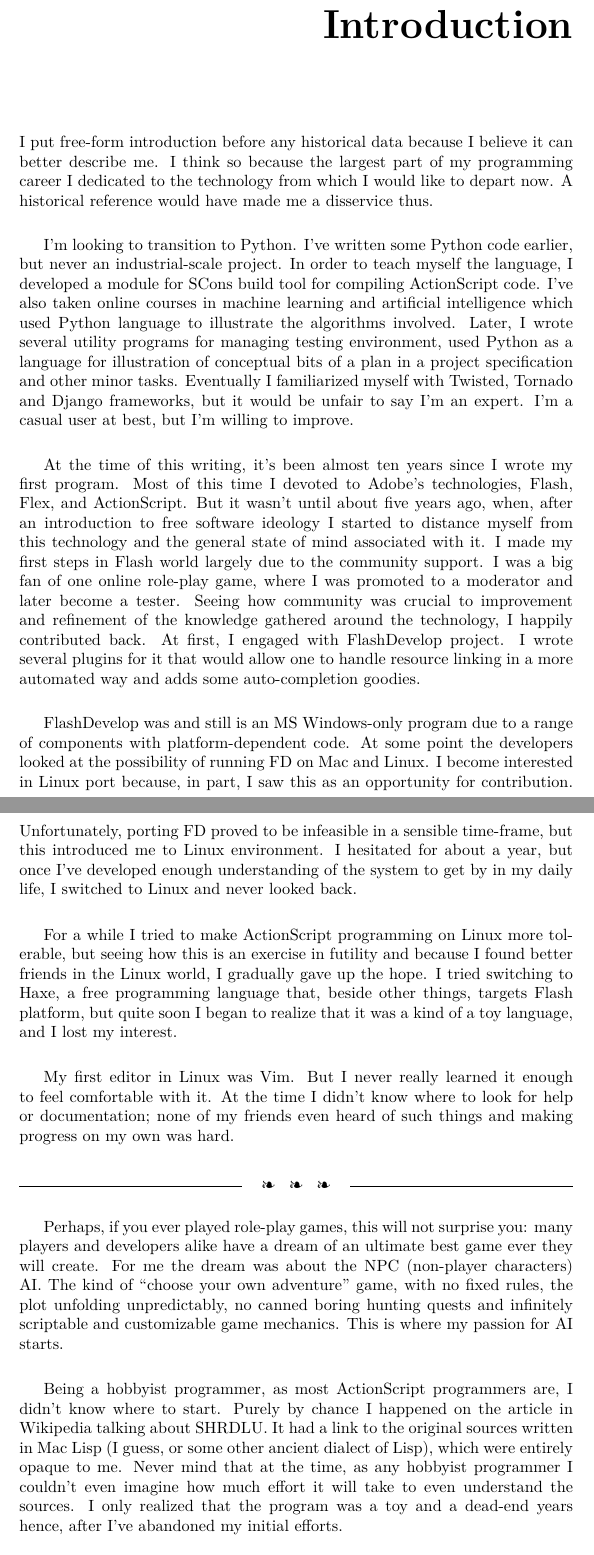
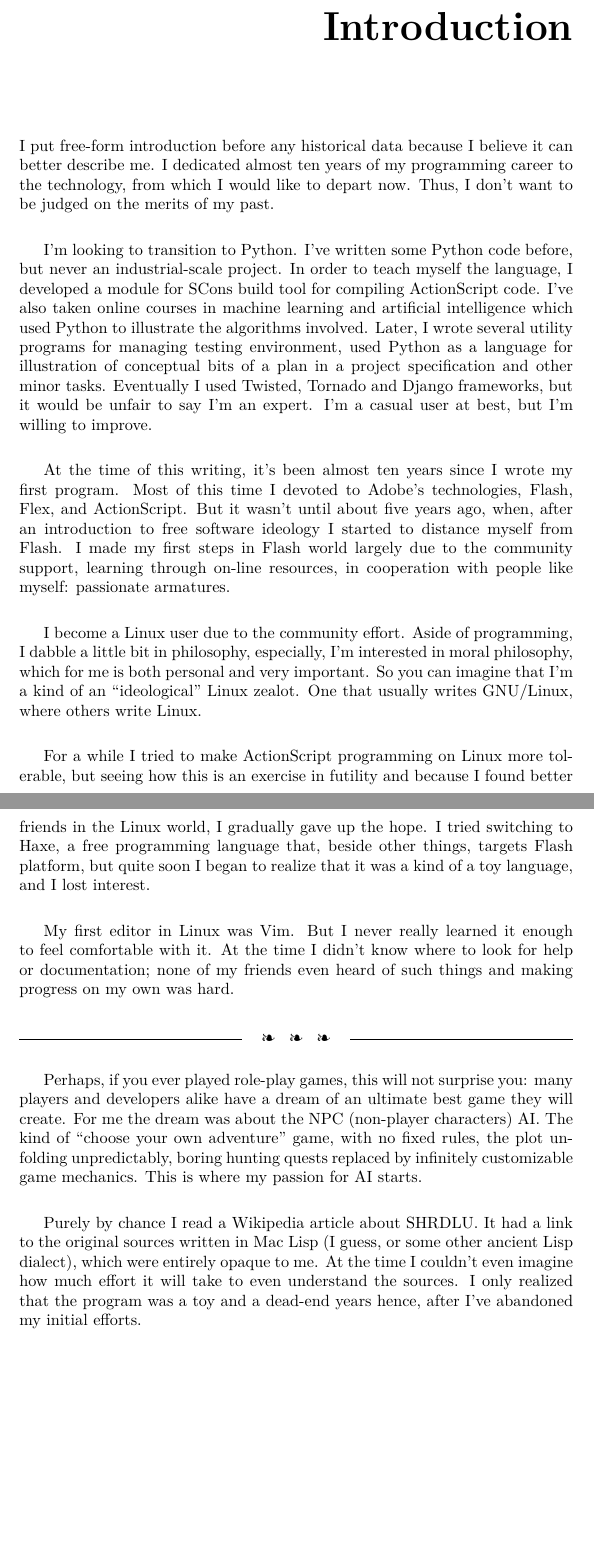
Before and after one commit to wvxvw/resume, a LaTeX thesis (oleg-sivokon.tex): two parts of pages 3 and 4 of 15 before the commit and two parts of pages 3 and 4 of 14 after it, joined at a grey line, cut so that both start at the same text, the shorter picture padded with empty space. Compiled offline with pdfLaTeX.

Commit message:
Some cleanup.

```diff
--- a/oleg-sivokon.tex
+++ b/oleg-sivokon.tex
@@ -88,49 +91,41 @@ Address: & Florentin 50, Tel Aviv, Israel\\
 \chapter{Introduction}
 \label{sec-2}
 I put free-form introduction before any historical data because I believe it
-can better describe me.  I think so because the largest part of my programming
-career I dedicated to the technology from which I would like to depart now.  A
-historical reference would have made me a disservice thus.
+can better describe me.  I dedicated almost ten years of my programming career
+to the technology, from which I would like to depart now.  Thus, I don't want
+to be judged on the merits of my past.
 
-I'm looking to transition to Python.  I've written some Python code earlier,
+I'm looking to transition to Python.  I've written some Python code before,
 but never an industrial-scale project.  In order to teach myself the language,
 I developed a module for SCons build tool for compiling ActionScript code.
 I've also taken online courses in machine learning and artificial intelligence
-which used Python language to illustrate the algorithms involved.  Later, I
-wrote several utility programs for managing testing environment, used Python
-as a language for illustration of conceptual bits of a plan in a project
-specification and other minor tasks.  Eventually I familiarized myself with
-Twisted, Tornado and Django frameworks, but it would be unfair to say I'm an
-expert.  I'm a casual user at best, but I'm willing to improve.
+which used Python to illustrate the algorithms involved.  Later, I wrote
+several utility programs for managing testing environment, used Python as a
+language for illustration of conceptual bits of a plan in a project
+specification and other minor tasks.  Eventually I used Twisted, Tornado and
+Django frameworks, but it would be unfair to say I'm an expert.  I'm a casual
+user at best, but I'm willing to improve.
 
 At the time of this writing, it's been almost ten years since I wrote my first
 program.  Most of this time I devoted to Adobe's technologies, Flash, Flex,
 and ActionScript.  But it wasn't until about five years ago, when, after an
-introduction to free software ideology I started to distance myself from this
-technology and the general state of mind associated with it.  I made my first
-steps in Flash world largely due to the community support.  I was a big fan of
-one online role-play game, where I was promoted to a moderator and later
-become a tester.  Seeing how community was crucial to improvement and
-refinement of the knowledge gathered around the technology, I happily
-contributed back.  At first, I engaged with FlashDevelop project.  I wrote
-several plugins for it that would allow one to handle resource linking in a
-more automated way and adds some auto-completion goodies.
+introduction to free software ideology I started to distance myself from
+Flash.  I made my first steps in Flash world largely due to the community
+support, learning through on-line resources, in cooperation with people like
+myself: passionate armatures.
 
-FlashDevelop was and still is an MS Windows-only program due to a range of
-components with platform-dependent code.  At some point the developers looked
-at the possibility of running FD on Mac and Linux.  I become interested in
-Linux port because, in part, I saw this as an opportunity for contribution.
-Unfortunately, porting FD proved to be infeasible in a sensible time-frame,
-but this introduced me to Linux environment.  I hesitated for about a year,
-but once I've developed enough understanding of the system to get by in my
-daily life, I switched to Linux and never looked back.
+I become a Linux user due to the community effort.  Aside of programming, I
+dabble a little bit in philosophy, especially, I'm interested in moral
+philosophy, which for me is both personal and very important.  So you can
+imagine that I'm a kind of an ``ideological'' Linux zealot.  One that usually
+writes GNU/Linux, where others write Linux.
 
 For a while I tried to make ActionScript programming on Linux more tolerable,
 but seeing how this is an exercise in futility and because I found better
 friends in the Linux world, I gradually gave up the hope.  I tried switching
 to Haxe, a free programming language that, beside other things, targets Flash
 platform, but quite soon I began to realize that it was a kind of a toy
-language, and I lost my interest.
+language, and I lost interest.
 
 My first editor in Linux was Vim.  But I never really learned it enough to
 feel comfortable with it.  At the time I didn't know where to look for help or
@@ -146,21 +141,18 @@ $\mathrel{
 \hspace{0.2cm} \hrulefill
 
 Perhaps, if you ever played role-play games, this will not surprise you: many
-players and developers alike have a dream of an ultimate best game ever they
-will create.  For me the dream was about the NPC (non-player characters) AI.
-The kind of ``choose your own adventure'' game, with no fixed rules, the plot
-unfolding unpredictably, no canned boring hunting quests and infinitely
-scriptable and customizable game mechanics.  This is where my passion for AI
-starts.
+players and developers alike have a dream of an ultimate best game they will
+create.  For me the dream was about the NPC (non-player characters) AI.  The
+kind of ``choose your own adventure'' game, with no fixed rules, the plot
+unfolding unpredictably, boring hunting quests replaced by infinitely
+customizable game mechanics.  This is where my passion for AI starts.
 
-Being a hobbyist programmer, as most ActionScript programmers are, I didn't
-know where to start.  Purely by chance I happened on the article in Wikipedia
-talking about SHRDLU.  It had a link to the original sources written in Mac
-Lisp (I guess, or some other ancient dialect of Lisp), which were entirely
-opaque to me.  Never mind that at the time, as any hobbyist programmer I
-couldn't even imagine how much effort it will take to even understand the
-sources.  I only realized that the program was a toy and a dead-end years
-hence, after I've abandoned my initial efforts.
+Purely by chance I read a Wikipedia article about SHRDLU.  It had a link to
+the original sources written in Mac Lisp (I guess, or some other ancient Lisp
+dialect), which were entirely opaque to me.  At the time I couldn't even
+imagine how much effort it will take to even understand the sources.  I only
+realized that the program was a toy and a dead-end years hence, after I've
+abandoned my initial efforts.
 
 Anyways, this is how I got into the world of Lisp and Emacs.  Of course I made
 all the silly mistakes the Lisp novice would have made.  I couldn't tell the
```
Also changed, not shown: oleg-sivokon.pdf, oleg-sivokon.tex (132 more changed lines), 1 other file.
